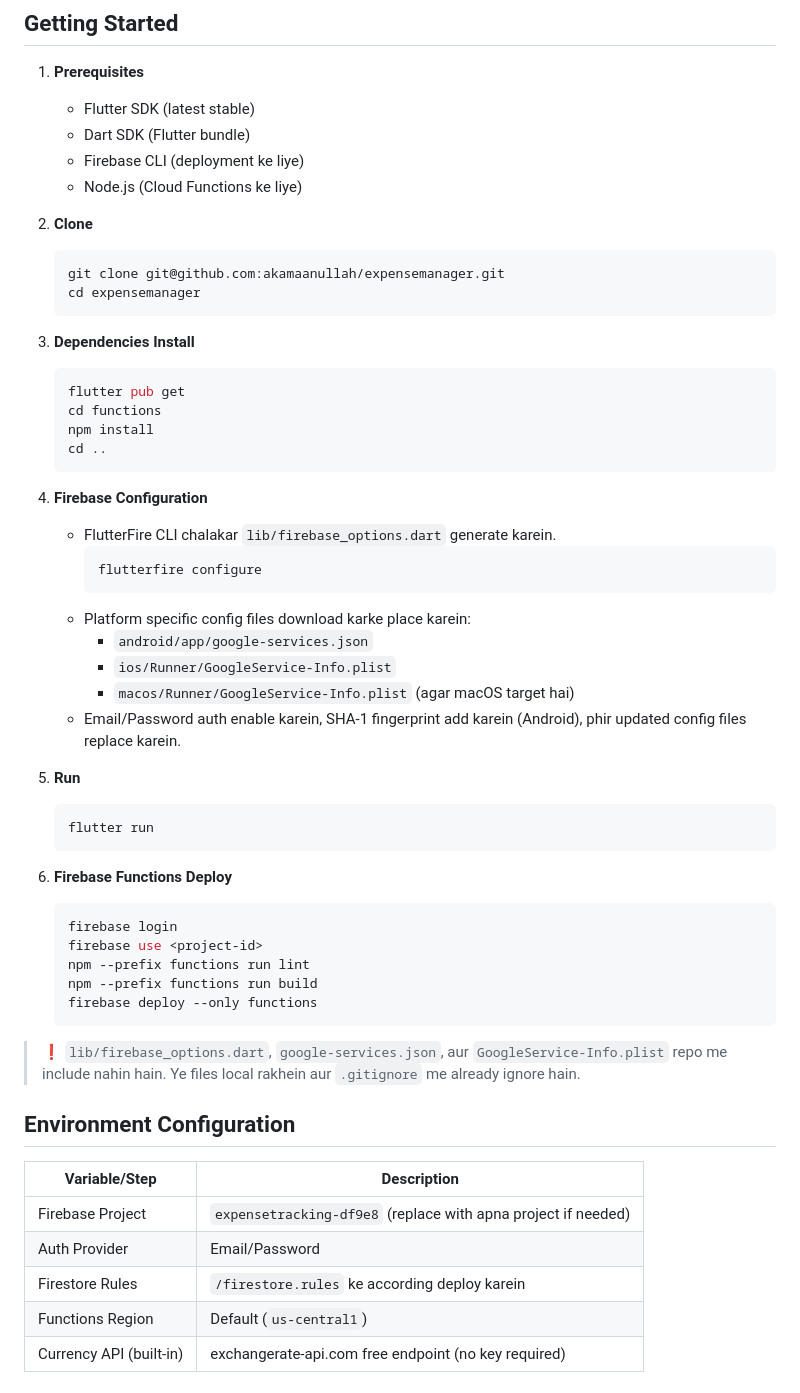
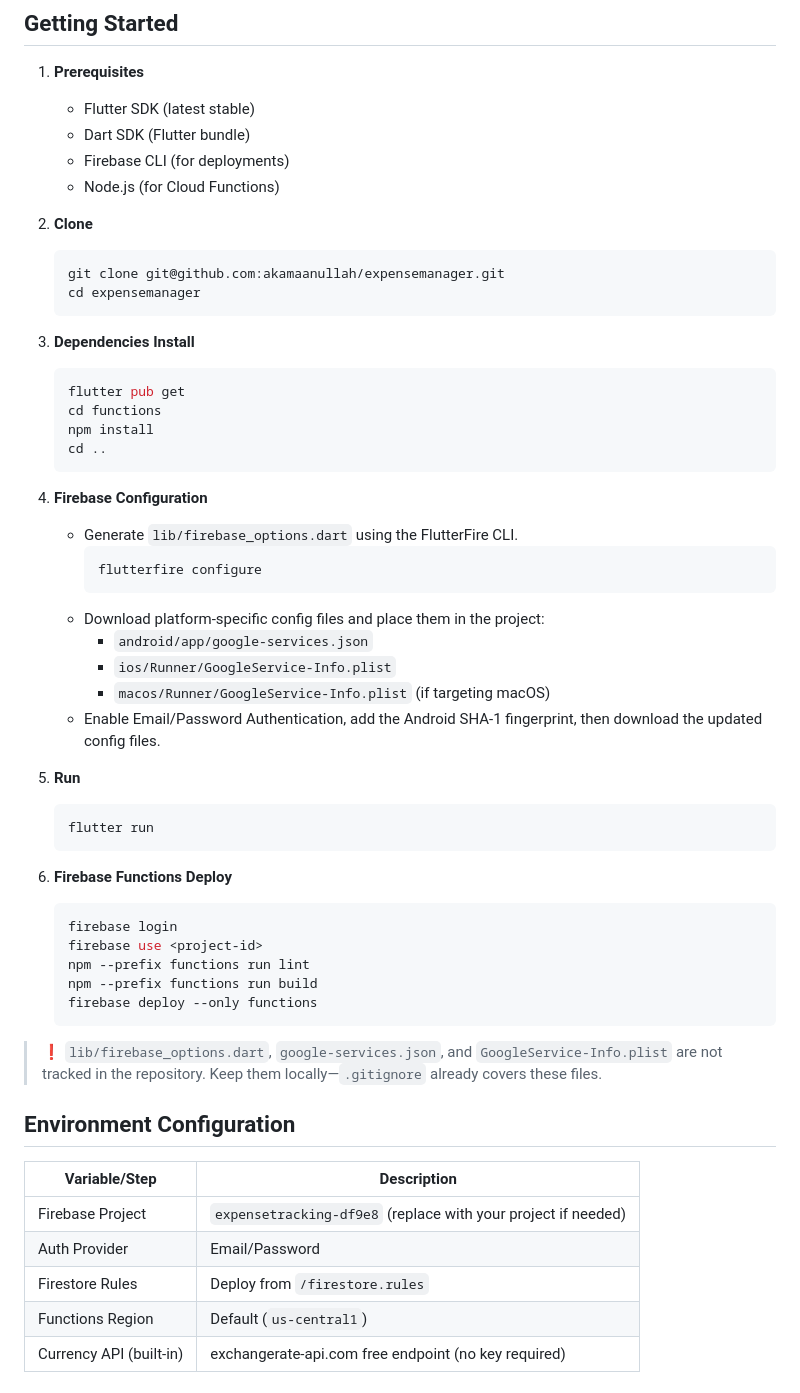
Before and after one commit to akamaanullah/expensemanager, a Markdown page: README.md, the part around the change printed below. Drawn GitHub-style.

````diff
--- a/README.md
+++ b/README.md
@@ -49,8 +49,8 @@ android/ios/...    # Platform-specific runners & configs
 1. **Prerequisites**
    - Flutter SDK (latest stable)
    - Dart SDK (Flutter bundle)
-   - Firebase CLI (deployment ke liye)
-   - Node.js (Cloud Functions ke liye)
+   - Firebase CLI (for deployments)
+   - Node.js (for Cloud Functions)
 
 2. **Clone**
    ```bash
@@ -67,15 +67,15 @@ android/ios/...    # Platform-specific runners & configs
    ```
 
 4. **Firebase Configuration**
-   - FlutterFire CLI chalakar `lib/firebase_options.dart` generate karein.
+   - Generate `lib/firebase_options.dart` using the FlutterFire CLI.
      ```bash
      flutterfire configure
      ```
-   - Platform specific config files download karke place karein:
+   - Download platform-specific config files and place them in the project:
      - `android/app/google-services.json`
      - `ios/Runner/GoogleService-Info.plist`
-     - `macos/Runner/GoogleService-Info.plist` (agar macOS target hai)
-   - Email/Password auth enable karein, SHA-1 fingerprint add karein (Android), phir updated config files replace karein.
+     - `macos/Runner/GoogleService-Info.plist` (if targeting macOS)
+   - Enable Email/Password Authentication, add the Android SHA-1 fingerprint, then download the updated config files.
 
 5. **Run**
    ```bash
@@ -91,15 +91,15 @@ android/ios/...    # Platform-specific runners & configs
    firebase deploy --only functions
    ```
 
-> ❗️ `lib/firebase_options.dart`, `google-services.json`, aur `GoogleService-Info.plist` repo me include nahin hain. Ye files local rakhein aur `.gitignore` me already ignore hain.
+> ❗️ `lib/firebase_options.dart`, `google-services.json`, and `GoogleService-Info.plist` are not tracked in the repository. Keep them locally—`.gitignore` already covers these files.
 
 ## Environment Configuration
 
 | Variable/Step                  | Description                                                   |
 | ----------------------------- | ------------------------------------------------------------- |
-| Firebase Project              | `expensetracking-df9e8` (replace with apna project if needed) |
+| Firebase Project              | `expensetracking-df9e8` (replace with your project if needed) |
 | Auth Provider                 | Email/Password                                                |
-| Firestore Rules               | `/firestore.rules` ke according deploy karein                 |
+| Firestore Rules               | Deploy from `/firestore.rules`                               |
 | Functions Region              | Default (`us-central1`)                                       |
 | Currency API (built-in)       | exchangerate-api.com free endpoint (no key required)          |
 
````
Also changed, not shown: other parts of README.md (+17 -17 lines).
